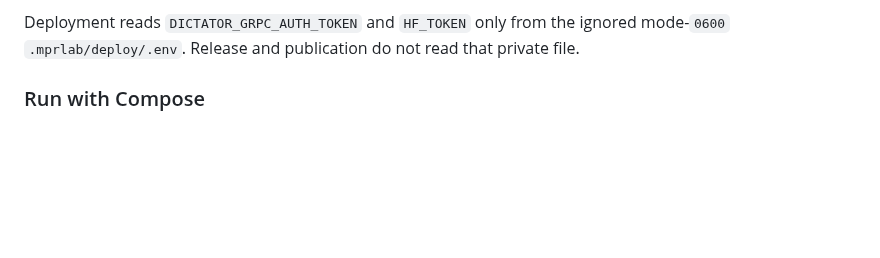
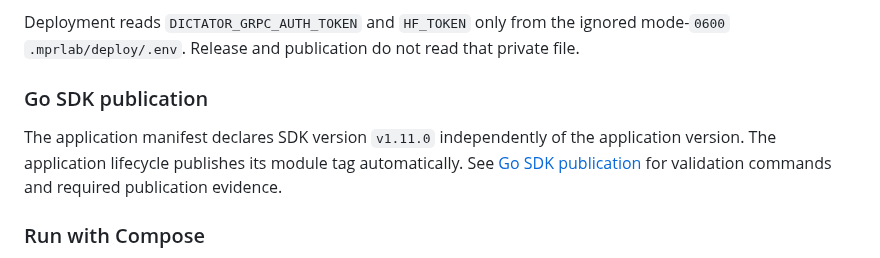
Before and after one commit to tyemirov/dictator, a Markdown page: README.md, the part around the change. Drawn GitHub-style; blank space fills up the shorter version.

Commit message:
docs: add Go SDK publication section to README

```diff
--- a/README.md
+++ b/README.md
@@ -103,6 +103,12 @@ public route.
 Deployment reads `DICTATOR_GRPC_AUTH_TOKEN` and `HF_TOKEN` only from the
 ignored mode-`0600` `.mprlab/deploy/.env`. Release and publication do not read
 that private file.
+
+### Go SDK publication
+
+The application manifest declares SDK version `v1.11.0` independently of the application version.
+The application lifecycle publishes its module tag automatically.
+See [Go SDK publication](docs/go-sdk-publication.md) for validation commands and required publication evidence.
 
 ### Run with Compose
 
```
